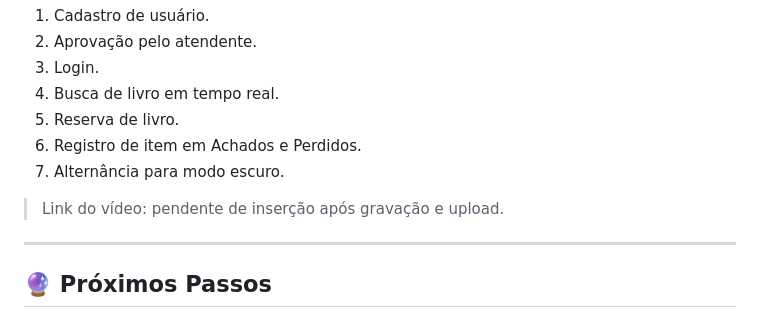
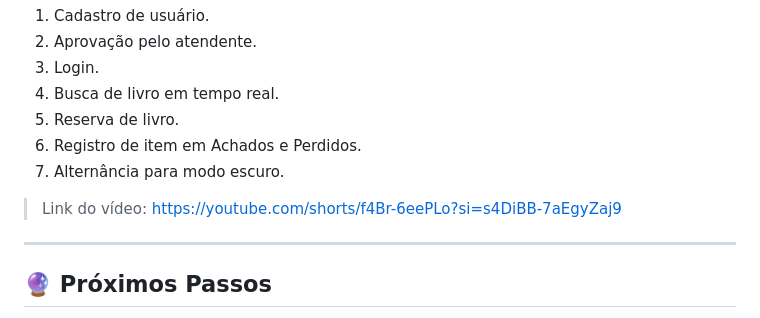
Before and after one commit to ImEnzin/fiap-mdi-cp1-fiapFinder, a Markdown page: README.md, the part around the change. Drawn GitHub-style.

Commit message:
Fix: video link in README
Updated video link in README.

```diff
--- a/README.md
+++ b/README.md
@@ -433,7 +433,7 @@ O projeto deve receber um link real de vídeo ou GIF demonstrando o fluxo princi
 6. Registro de item em Achados e Perdidos.
 7. Alternância para modo escuro.
 
-> Link do vídeo: pendente de inserção após gravação e upload.
+> Link do vídeo: https://youtube.com/shorts/f4Br-6eePLo?si=s4DiBB-7aEgyZaj9
 
 ---
 
```
